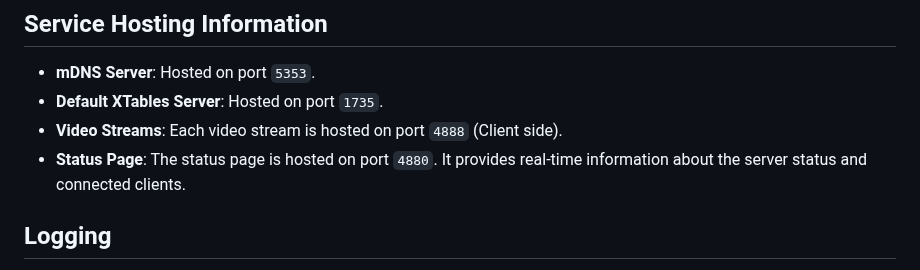
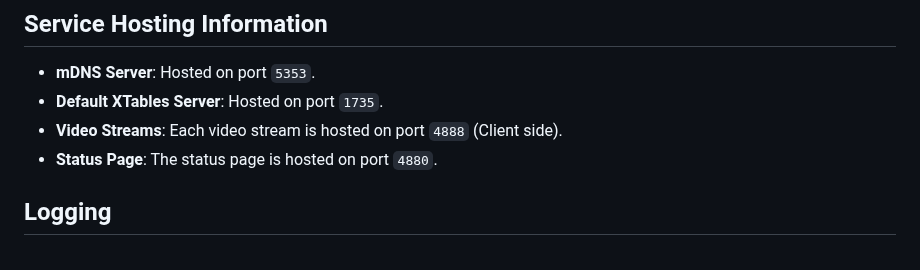
Before and after one commit to Kobeeeef/XTABLES, a Markdown page: README.md, the part around the change. Drawn GitHub-style.

```diff
--- a/README.md
+++ b/README.md
@@ -324,7 +324,7 @@ To access the status page, open your web browser and navigate to `http://localho
 - **mDNS Server**: Hosted on port `5353`.
 - **Default XTables Server**: Hosted on port `1735`.
 - **Video Streams**: Each video stream is hosted on port `4888` (Client side).
-- **Status Page**: The status page is hosted on port `4880`. It provides real-time information about the server status and connected clients.
+- **Status Page**: The status page is hosted on port `4880`.
 
 
 ## Logging
```
